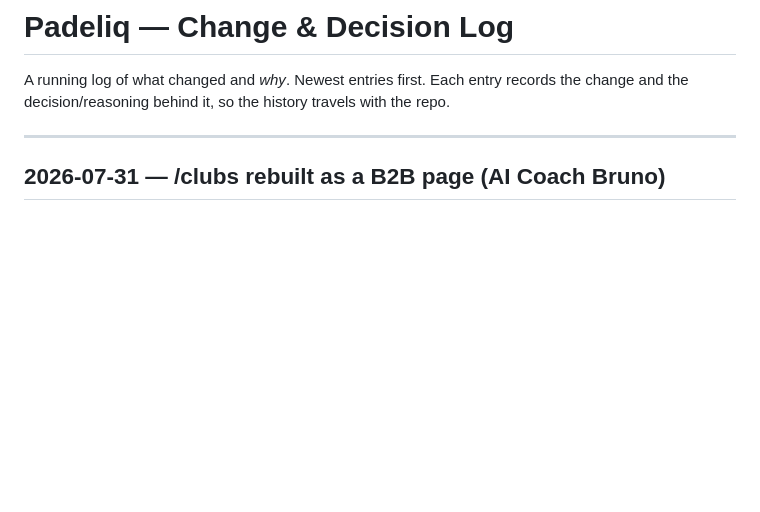
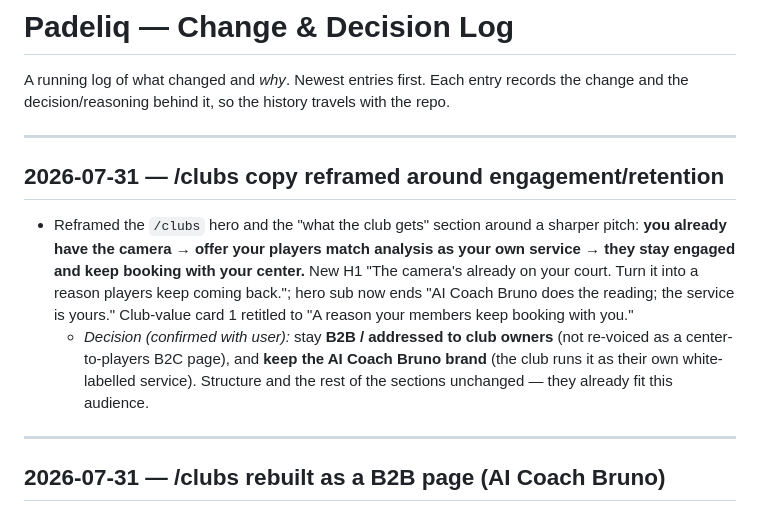
Before and after one commit to Klaricmuch/Padeliq, a Markdown page: CHANGELOG.md, the part around the change. GitHub-like rendering; blank space fills up the shorter version.

Commit message:
docs: log /clubs engagement reframe
Co-Authored-By: Claude Opus 4.8 <noreply@anthropic.com>

```diff
--- a/CHANGELOG.md
+++ b/CHANGELOG.md
@@ -2,6 +2,21 @@
 
 A running log of what changed and *why*. Newest entries first. Each entry records
 the change and the decision/reasoning behind it, so the history travels with the repo.
+
+---
+
+## 2026-07-31 — /clubs copy reframed around engagement/retention
+
+- Reframed the `/clubs` hero and the "what the club gets" section around a sharper pitch:
+  **you already have the camera → offer your players match analysis as your own service →
+  they stay engaged and keep booking with your center.** New H1 "The camera's already on
+  your court. Turn it into a reason players keep coming back."; hero sub now ends "AI Coach
+  Bruno does the reading; the service is yours." Club-value card 1 retitled to "A reason your
+  members keep booking with you."
+  - *Decision (confirmed with user):* stay **B2B / addressed to club owners** (not re-voiced
+    as a center-to-players B2C page), and **keep the AI Coach Bruno brand** (the club runs it
+    as their own white-labelled service). Structure and the rest of the sections unchanged —
+    they already fit this audience.
 
 ---
 
```
